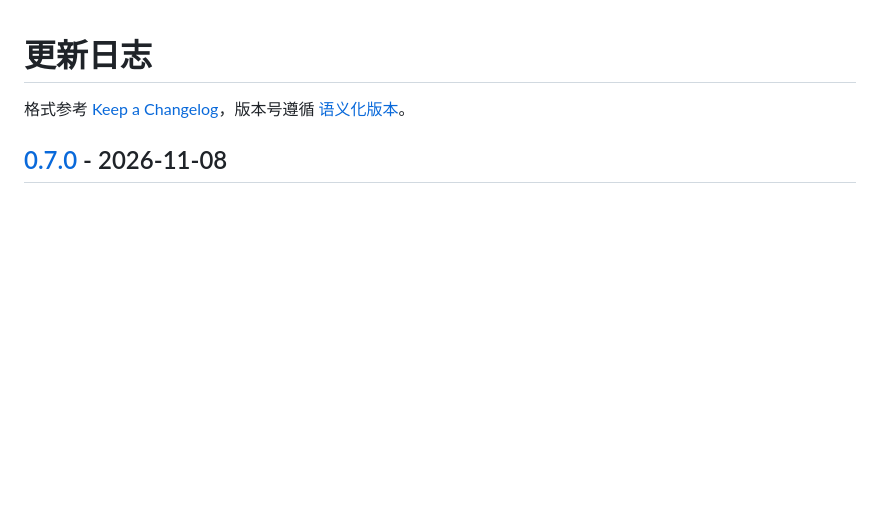
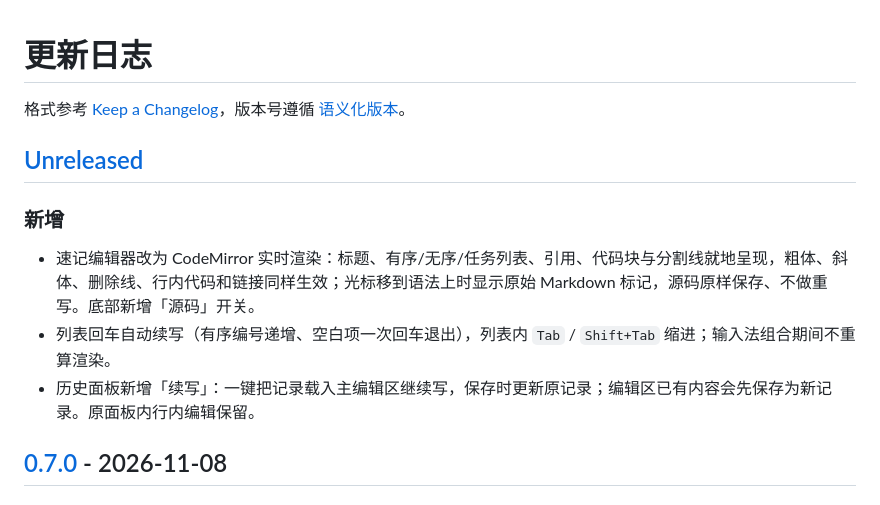
Before and after one commit to ranger1112/flashnote, a Markdown page: CHANGELOG.md, the part around the change. GitHub-like rendering; blank space fills up the shorter version.

```diff
--- a/CHANGELOG.md
+++ b/CHANGELOG.md
@@ -1,6 +1,14 @@
 # 更新日志
 
 格式参考 [Keep a Changelog](https://keepachangelog.com/zh-CN/1.1.0/)，版本号遵循 [语义化版本](https://semver.org/lang/zh-CN/)。
+
+## [Unreleased]
+
+### 新增
+
+- 速记编辑器改为 CodeMirror 实时渲染：标题、有序/无序/任务列表、引用、代码块与分割线就地呈现，粗体、斜体、删除线、行内代码和链接同样生效；光标移到语法上时显示原始 Markdown 标记，源码原样保存、不做重写。底部新增「源码」开关。
+- 列表回车自动续写（有序编号递增、空白项一次回车退出），列表内 `Tab` / `Shift+Tab` 缩进；输入法组合期间不重算渲染。
+- 历史面板新增「续写」：一键把记录载入主编辑区继续写，保存时更新原记录；编辑区已有内容会先保存为新记录。原面板内行内编辑保留。
 
 ## [0.7.0] - 2026-11-08
 
```
Also changed, not shown: README.md (+4 -2 lines).
